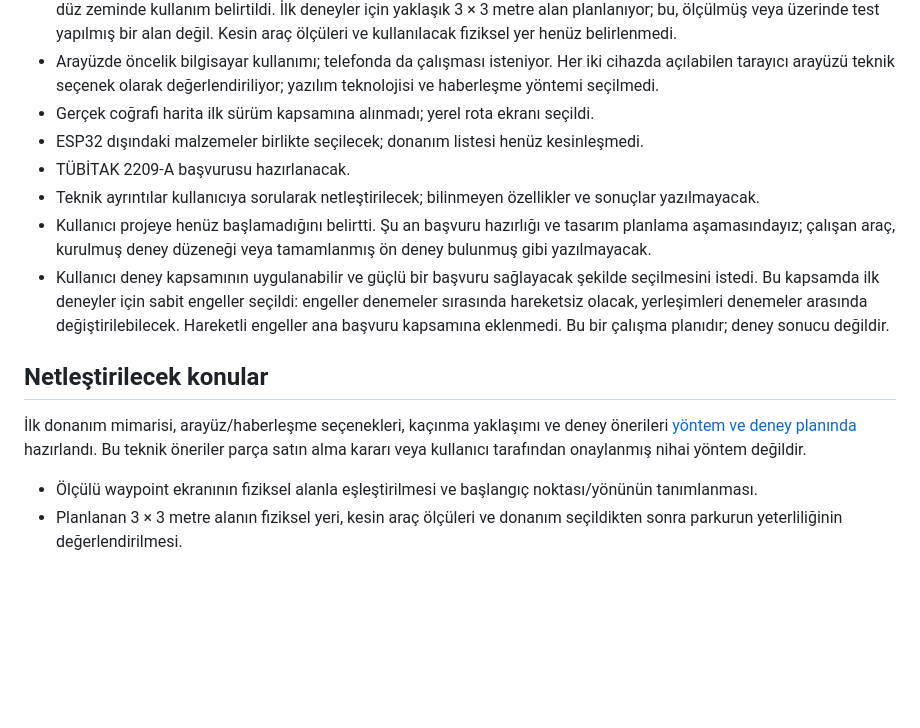
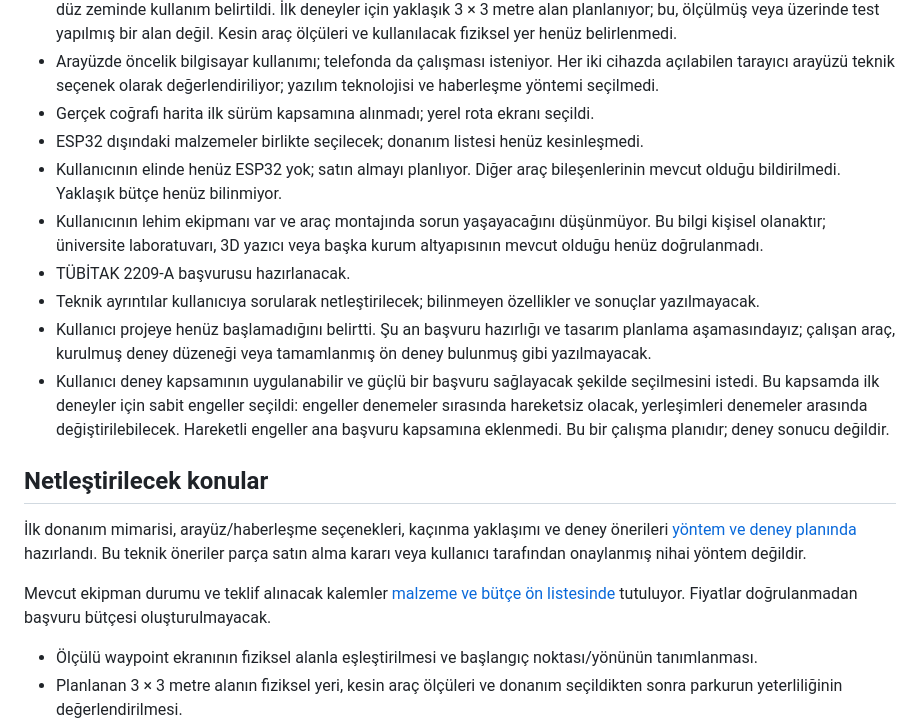
Before and after one commit to ahmet-talha21/Bitirme_Projesi_IKA, a Markdown page: docs/2209-A/PROJE_NOTLARI.md, the part around the change. Drawn GitHub-style; blank space fills up the shorter version.

Commit message:
Mevcut ekipmanı kaydet ve malzeme bütçesi ön listesini hazırla

```diff
--- a/docs/2209-A/PROJE_NOTLARI.md
+++ b/docs/2209-A/PROJE_NOTLARI.md
@@ -15,6 +15,8 @@ Güncelleme: 21 Ekim 2026. Bu belge başvuru metni değil, kullanıcı tarafınd
 - Arayüzde öncelik bilgisayar kullanımı; telefonda da çalışması isteniyor. Her iki cihazda açılabilen tarayıcı arayüzü teknik seçenek olarak değerlendiriliyor; yazılım teknolojisi ve haberleşme yöntemi seçilmedi.
 - Gerçek coğrafi harita ilk sürüm kapsamına alınmadı; yerel rota ekranı seçildi.
 - ESP32 dışındaki malzemeler birlikte seçilecek; donanım listesi henüz kesinleşmedi.
+- Kullanıcının elinde henüz ESP32 yok; satın almayı planlıyor. Diğer araç bileşenlerinin mevcut olduğu bildirilmedi. Yaklaşık bütçe henüz bilinmiyor.
+- Kullanıcının lehim ekipmanı var ve araç montajında sorun yaşayacağını düşünmüyor. Bu bilgi kişisel olanaktır; üniversite laboratuvarı, 3D yazıcı veya başka kurum altyapısının mevcut olduğu henüz doğrulanmadı.
 - TÜBİTAK 2209-A başvurusu hazırlanacak.
 - Teknik ayrıntılar kullanıcıya sorularak netleştirilecek; bilinmeyen özellikler ve sonuçlar yazılmayacak.
 - Kullanıcı projeye henüz başlamadığını belirtti. Şu an başvuru hazırlığı ve tasarım planlama aşamasındayız; çalışan araç, kurulmuş deney düzeneği veya tamamlanmış ön deney bulunmuş gibi yazılmayacak.
@@ -23,6 +25,8 @@ Güncelleme: 21 Ekim 2026. Bu belge başvuru metni değil, kullanıcı tarafınd
 ## Netleştirilecek konular
 
 İlk donanım mimarisi, arayüz/haberleşme seçenekleri, kaçınma yaklaşımı ve deney önerileri [yöntem ve deney planında](YONTEM_VE_DENEY_PLANI.md) hazırlandı. Bu teknik öneriler parça satın alma kararı veya kullanıcı tarafından onaylanmış nihai yöntem değildir.
+
+Mevcut ekipman durumu ve teklif alınacak kalemler [malzeme ve bütçe ön listesinde](MALZEME_VE_BUTCE_ON_LISTESI.md) tutuluyor. Fiyatlar doğrulanmadan başvuru bütçesi oluşturulmayacak.
 
 - Ölçülü waypoint ekranının fiziksel alanla eşleştirilmesi ve başlangıç noktası/yönünün tanımlanması.
 - Planlanan 3 × 3 metre alanın fiziksel yeri, kesin araç ölçüleri ve donanım seçildikten sonra parkurun yeterliliğinin değerlendirilmesi.
```
Also changed, not shown: docs/2209-A/MALZEME_VE_BUTCE_ON_LISTESI.md (added, +45 -0 lines), docs/2209-A/YONTEM_VE_DENEY_PLANI.md (+2 -2 lines).
